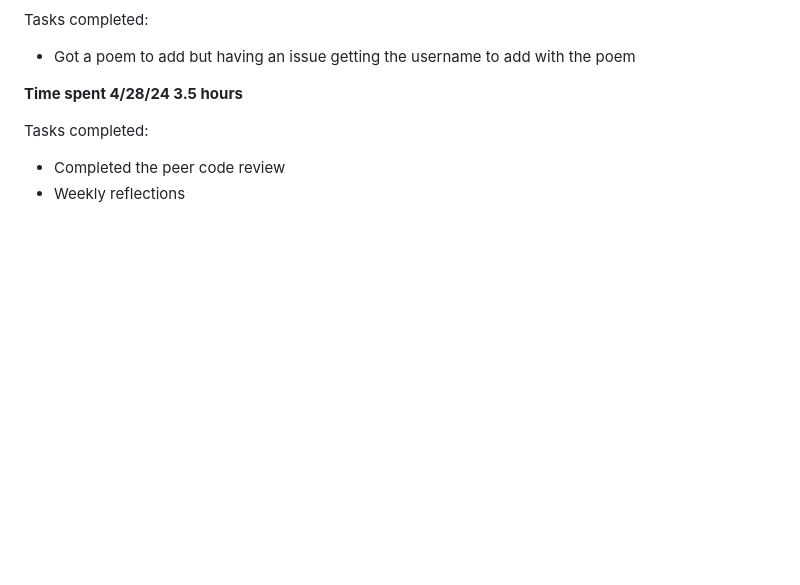
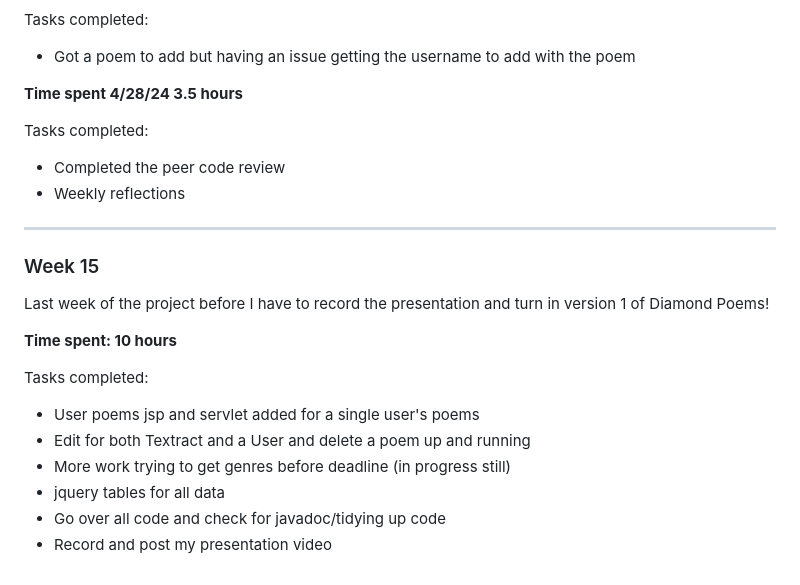
Before and after one commit to redfoxanna/diamond-poems, a Markdown page: WeeklyReflection.md, the part around the change. Drawn GitHub-style; blank space fills up the shorter version.

Commit message:
Updates to weekly reflection week 15

```diff
--- a/WeeklyReflection.md
+++ b/WeeklyReflection.md
@@ -439,3 +439,19 @@ Tasks completed:
 Tasks completed:
 * Completed the peer code review
 * Weekly reflections
+
+---
+
+### Week 15
+
+Last week of the project before I have to record the presentation and turn in version 1 of Diamond Poems!
+
+**Time spent: 10 hours**
+
+Tasks completed:
+* User poems jsp and servlet added for a single user's poems
+* Edit for both Textract and a User and delete a poem up and running
+* More work trying to get genres before deadline (in progress still)
+* jquery tables for all data
+* Go over all code and check for javadoc/tidying up code
+* Record and post my presentation video
```
